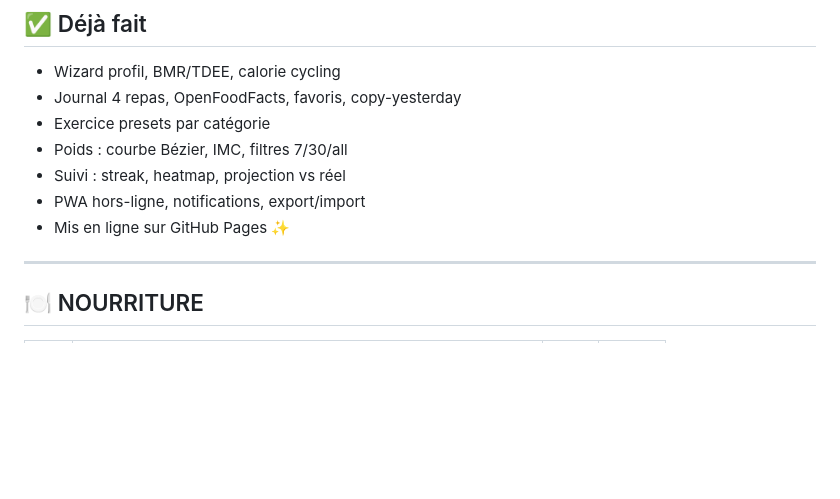
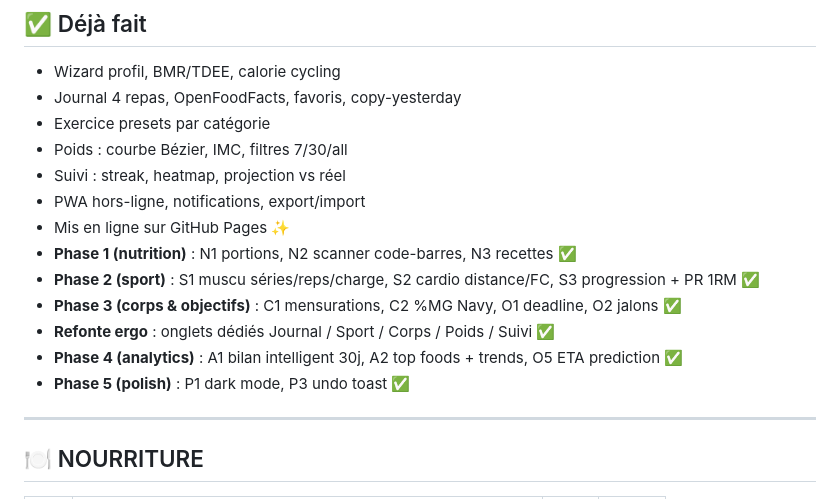
Before and after one commit to AlybaR/caltrack-pro, a Markdown page: ROADMAP.md, the part around the change. Rendered like a GitHub page; blank space fills up the shorter version.

Commit message:
docs: mark phase 1-5 + refonte ergo as done in ROADMAP
Co-Authored-By: Claude Opus 4.7 <noreply@anthropic.com>

```diff
--- a/ROADMAP.md
+++ b/ROADMAP.md
@@ -16,6 +16,12 @@ Effort : S (<1h) · M (2-4h) · L (journée+)
 - Suivi : streak, heatmap, projection vs réel
 - PWA hors-ligne, notifications, export/import
 - Mis en ligne sur GitHub Pages ✨
+- **Phase 1 (nutrition)** : N1 portions, N2 scanner code-barres, N3 recettes ✅
+- **Phase 2 (sport)** : S1 muscu séries/reps/charge, S2 cardio distance/FC, S3 progression + PR 1RM ✅
+- **Phase 3 (corps & objectifs)** : C1 mensurations, C2 %MG Navy, O1 deadline, O2 jalons ✅
+- **Refonte ergo** : onglets dédiés Journal / Sport / Corps / Poids / Suivi ✅
+- **Phase 4 (analytics)** : A1 bilan intelligent 30j, A2 top foods + trends, O5 ETA prediction ✅
+- **Phase 5 (polish)** : P1 dark mode, P3 undo toast ✅
 
 ---
 
```
